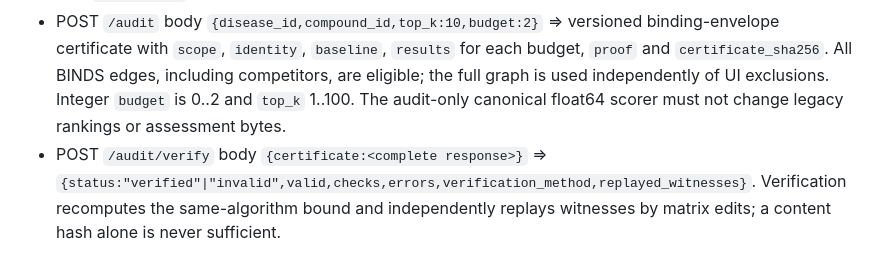
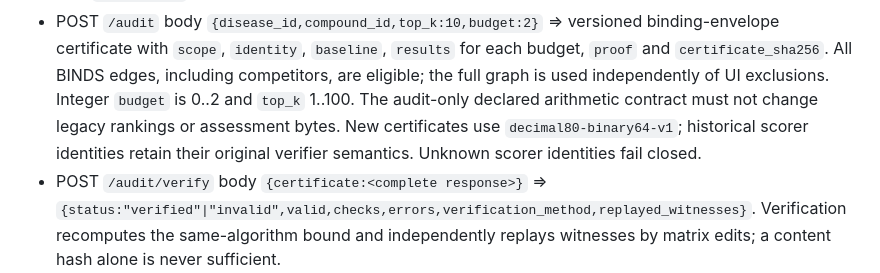
Before and after one commit to Azzbee/ariadne-bio, a Markdown page: AGENTS.md, the part around the change. Drawn GitHub-style.

```diff
--- a/AGENTS.md
+++ b/AGENTS.md
@@ -58,8 +58,10 @@ IDs are namespace-qualified strings, e.g. `Disease::DOID:...`.
   binding-envelope certificate with `scope`, `identity`, `baseline`, `results`
   for each budget, `proof` and `certificate_sha256`. All BINDS edges, including
   competitors, are eligible; the full graph is used independently of UI exclusions.
-  Integer `budget` is 0..2 and `top_k` 1..100. The audit-only canonical float64
-  scorer must not change legacy rankings or assessment bytes.
+  Integer `budget` is 0..2 and `top_k` 1..100. The audit-only declared arithmetic
+  contract must not change legacy rankings or assessment bytes. New certificates
+  use `decimal80-binary64-v1`; historical scorer identities retain their original
+  verifier semantics. Unknown scorer identities fail closed.
 - POST `/audit/verify` body `{certificate:<complete response>}` =>
   `{status:"verified"|"invalid",valid,checks,errors,verification_method,replayed_witnesses}`.
   Verification recomputes the same-algorithm bound and independently replays
```
Also changed, not shown: README.md (+6 -3 lines).
